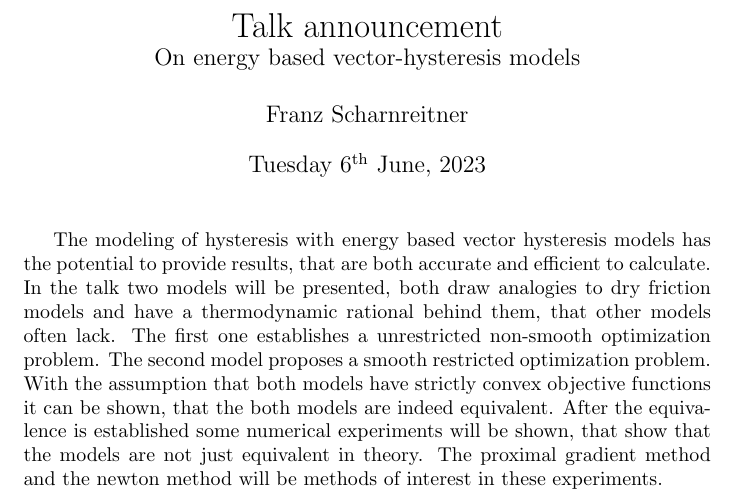
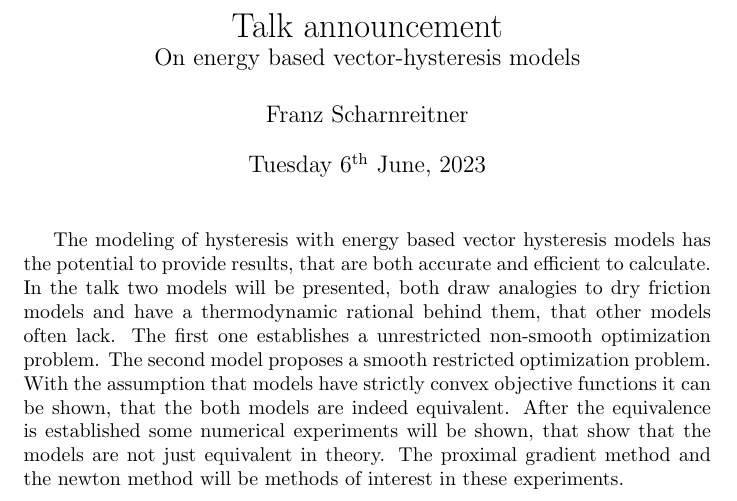
Before and after one commit to theplatters/bsc_hysteresis, a LaTeX document (presentation/abstract.tex): part of the page, cut so that both start at the same text. Compiled offline with pdfLaTeX.

Commit message:
Updates from Overleaf

```diff
--- a/presentation/abstract.tex
+++ b/presentation/abstract.tex
@@ -11,6 +11,6 @@ Talk announcement \\
 \begin{document}
 
 \maketitle
-The modeling of hysteresis with energy based vector hysteresis models has the potential to provide results, that are both accurate and efficient to calculate. In the talk two models will be presented, both draw analogies to dry friction models and have a thermodynamic rational behind them, that other models often lack. The first one establishes a unrestricted non-smooth optimization problem. The second model proposes a smooth restricted optimization problem. With the assumption that both models have strictly convex objective functions it can be shown, that the both models are indeed equivalent. After the equivalence is established some numerical experiments will be shown, that show that the models are not just equivalent in theory. The proximal gradient method and the newton method will be methods of interest in these experiments.
+The modeling of hysteresis with energy based vector hysteresis models has the potential to provide results, that are both accurate and efficient to calculate. In the talk two models will be presented, both draw analogies to dry friction models and have a thermodynamic rational behind them, that other models often lack. The first one establishes a unrestricted non-smooth optimization problem. The second model proposes a smooth restricted optimization problem. With the assumption that models have strictly convex objective functions it can be shown, that the both models are indeed equivalent. After the equivalence is established some numerical experiments will be shown, that show that the models are not just equivalent in theory. The proximal gradient method and the newton method will be methods of interest in these experiments.
 
 \end{document}
```
Also changed, not shown: bac.tex (+1 -1 lines).
